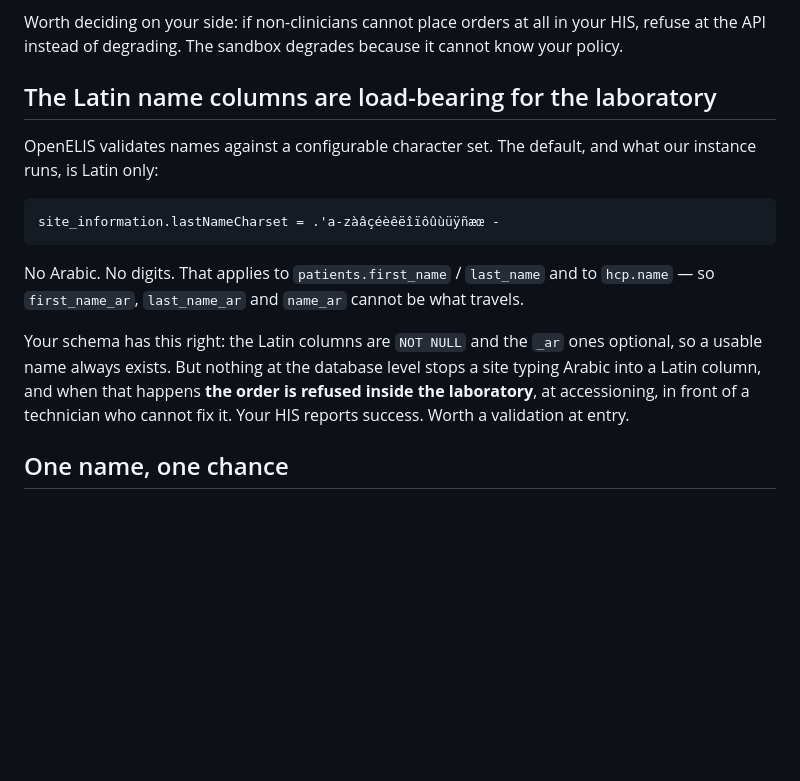
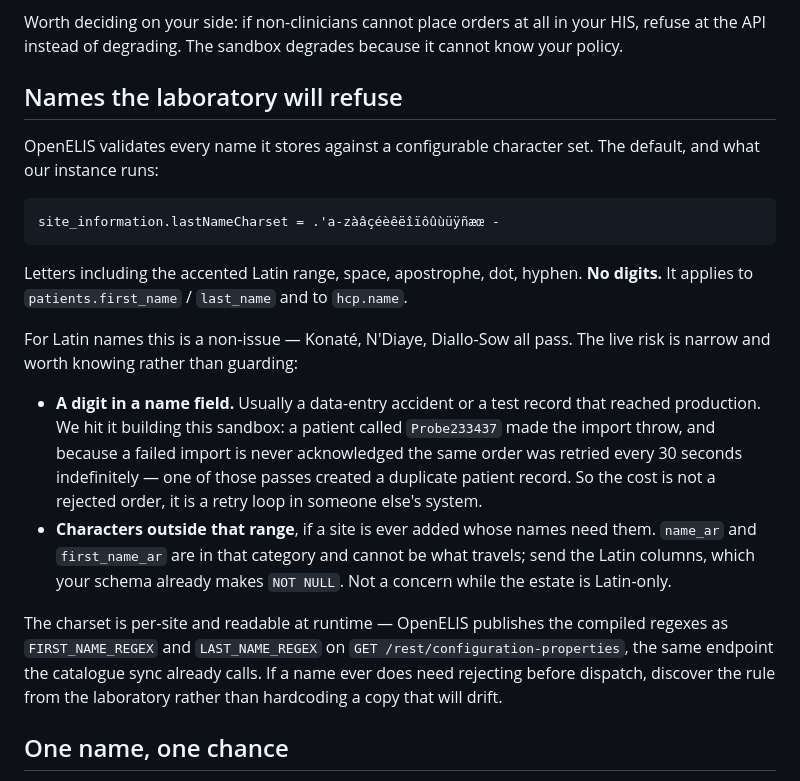
Before and after one commit to slim-nebula/openelis-his-sandbox, a Markdown page: docs/his-findings.md, the part around the change. Rendered like a GitHub page; blank space fills up the shorter version.

Commit message:
Right-size the name charset warning: the estate is Latin-only
Arabic is not going to be used, so the passages that led with it were pushing a
concern the user has ruled out and burying the one that is live.

Rewritten around what actually bites: a DIGIT in a name field. Konaté, N'Diaye
and Diallo-Sow all pass the default charset; a digit does not. And the cost is
not a rejected order — a name the laboratory refuses makes the import throw, a
failed import is never acknowledged, and the Task is retried every 30 seconds
indefinitely. We hit exactly this with a patient called Probe233437, and one of
the retries created a duplicate patient record. So it is a retry loop in someone
else's system, which is worth a validation at our own edge.

The other-script case is kept as a fact rather than a warning: name_ar cannot
travel, send the Latin columns, not a concern while the estate is Latin-only.

Both passages now point at FIRST_NAME_REGEX / LAST_NAME_REGEX on
/rest/configuration-properties — discover the rule from the laboratory rather
than hardcode a copy that drifts, since the charset is per-site and theirs to
change.

Co-Authored-By: Claude Opus 5 <noreply@anthropic.com>

````diff
--- a/docs/his-findings.md
+++ b/docs/his-findings.md
@@ -918,24 +918,38 @@ Worth deciding on your side: if non-clinicians cannot place orders at all in
 your HIS, refuse at the API instead of degrading. The sandbox degrades because it
 cannot know your policy.
 
-## The Latin name columns are load-bearing for the laboratory
+## Names the laboratory will refuse
 
-OpenELIS validates names against a configurable character set. The default, and
-what our instance runs, is Latin only:
+OpenELIS validates every name it stores against a configurable character set. The
+default, and what our instance runs:
 
 ```
 site_information.lastNameCharset = .'a-zàâçéèêëîïôûùüÿñæœ -
 ```
 
-No Arabic. No digits. That applies to `patients.first_name` / `last_name` and to
-`hcp.name` — so `first_name_ar`, `last_name_ar` and `name_ar` cannot be what
-travels.
+Letters including the accented Latin range, space, apostrophe, dot, hyphen.
+**No digits.** It applies to `patients.first_name` / `last_name` and to
+`hcp.name`.
 
-Your schema has this right: the Latin columns are `NOT NULL` and the `_ar` ones
-optional, so a usable name always exists. But nothing at the database level stops
-a site typing Arabic into a Latin column, and when that happens **the order is
-refused inside the laboratory**, at accessioning, in front of a technician who
-cannot fix it. Your HIS reports success. Worth a validation at entry.
+For Latin names this is a non-issue — Konaté, N'Diaye, Diallo-Sow all pass. The
+live risk is narrow and worth knowing rather than guarding:
+
+- **A digit in a name field.** Usually a data-entry accident or a test record
+  that reached production. We hit it building this sandbox: a patient called
+  `Probe233437` made the import throw, and because a failed import is never
+  acknowledged the same order was retried every 30 seconds indefinitely — one of
+  those passes created a duplicate patient record. So the cost is not a rejected
+  order, it is a retry loop in someone else's system.
+- **Characters outside that range**, if a site is ever added whose names need
+  them. `name_ar` and `first_name_ar` are in that category and cannot be what
+  travels; send the Latin columns, which your schema already makes `NOT NULL`.
+  Not a concern while the estate is Latin-only.
+
+The charset is per-site and readable at runtime — OpenELIS publishes the compiled
+regexes as `FIRST_NAME_REGEX` and `LAST_NAME_REGEX` on
+`GET /rest/configuration-properties`, the same endpoint the catalogue sync
+already calls. If a name ever does need rejecting before dispatch, discover the
+rule from the laboratory rather than hardcoding a copy that will drift.
 
 ## One name, one chance
 
````
Also changed, not shown: docs/integration-guide.md (+15 -7 lines).
